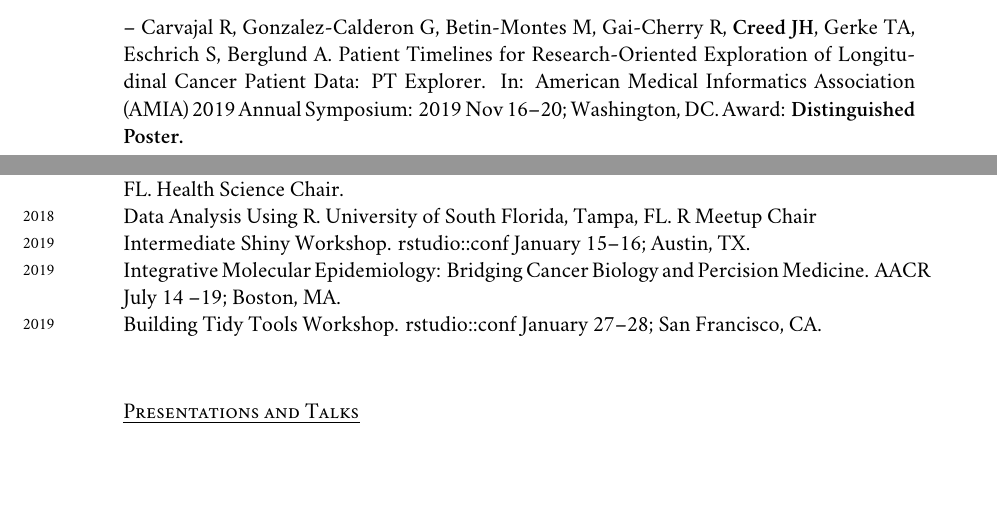
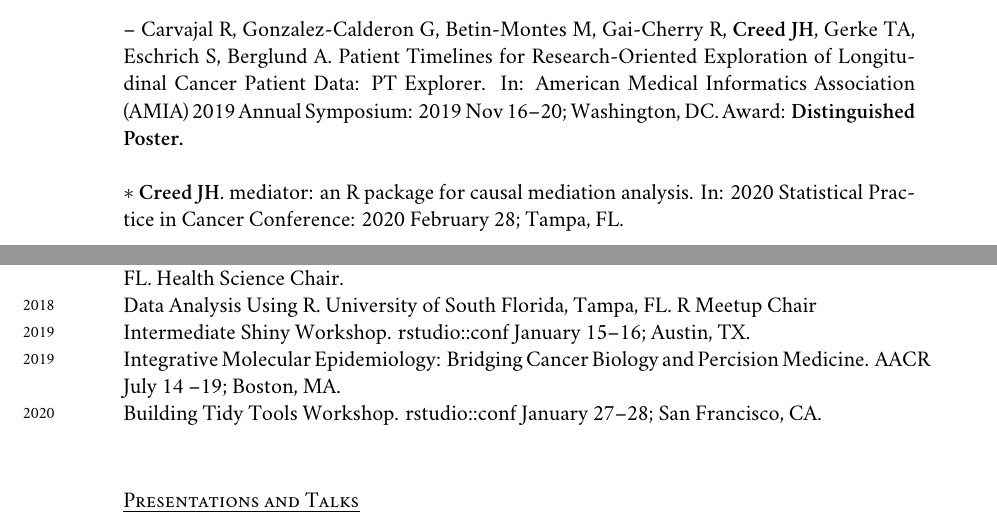
Before and after one commit to jhcreed/CV, a LaTeX CV (CV.tex): two parts of pages 3 and 4 of 5, joined at a grey line, cut so that both start at the same text, the shorter picture padded with empty space. Compiled offline with XeLaTeX; a missing font is replaced by an installed copy or a similar font.

Commit message:
add BSP 2020

```diff
--- a/CV.tex
+++ b/CV.tex
@@ -207,7 +207,9 @@ $*$ {\bf Creed JH}, Berglund AE, Rounbehler RJ, Awasthi S, Cleveland JL, Park JY
 
 $*$ {\bf Creed JH}, Gerke TA. Global ancestry estimation and data repository for the TCGA pan-cancer resource.  In: Moffitt Scientific Symposium: 2019 May 2; Tampa, FL. \\
 
--- Carvajal R, Gonzalez-Calderon G, Betin-Montes M, Gai-Cherry R, {\bf Creed JH}, Gerke TA, Eschrich S, Berglund A. Patient Timelines for Research-Oriented Exploration of Longitudinal Cancer Patient Data: PT Explorer. In: American Medical Informatics Association (AMIA) 2019 Annual Symposium: 2019 Nov 16--20; Washington, DC. Award: {\bf Distinguished Poster.}\\ \\
+-- Carvajal R, Gonzalez-Calderon G, Betin-Montes M, Gai-Cherry R, {\bf Creed JH}, Gerke TA, Eschrich S, Berglund A. Patient Timelines for Research-Oriented Exploration of Longitudinal Cancer Patient Data: PT Explorer. In: American Medical Informatics Association (AMIA) 2019 Annual Symposium: 2019 Nov 16--20; Washington, DC. Award: {\bf Distinguished Poster.}\\
+
+$*$ {\bf Creed JH}. mediator: an R package for causal mediation analysis.  In: 2020 Statistical Practice in Cancer Conference: 2020 February 28; Tampa, FL. \\ \\
 
 \section*{Conferences and Workshops}
 
@@ -215,7 +217,7 @@ $*$ {\bf Creed JH}, Gerke TA. Global ancestry estimation and data repository for
 \years{2018} Data Analysis Using R. University of South Florida, Tampa, FL. R Meetup Chair \\
 \years{2019} Intermediate Shiny Workshop. rstudio::conf January 15--16;  Austin, TX.  \\
 \years{2019} Integrative Molecular Epidemiology: Bridging Cancer Biology and Percision Medicine. AACR July 14 --19; Boston, MA. \\
-\years{2019} Building Tidy Tools Workshop. rstudio::conf January 27--28; San Francisco, CA.  \\
+\years{2020} Building Tidy Tools Workshop. rstudio::conf January 27--28; San Francisco, CA.  \\
 
 \section*{Presentations and Talks}
 
```
Also changed, not shown: CV.pdf.
